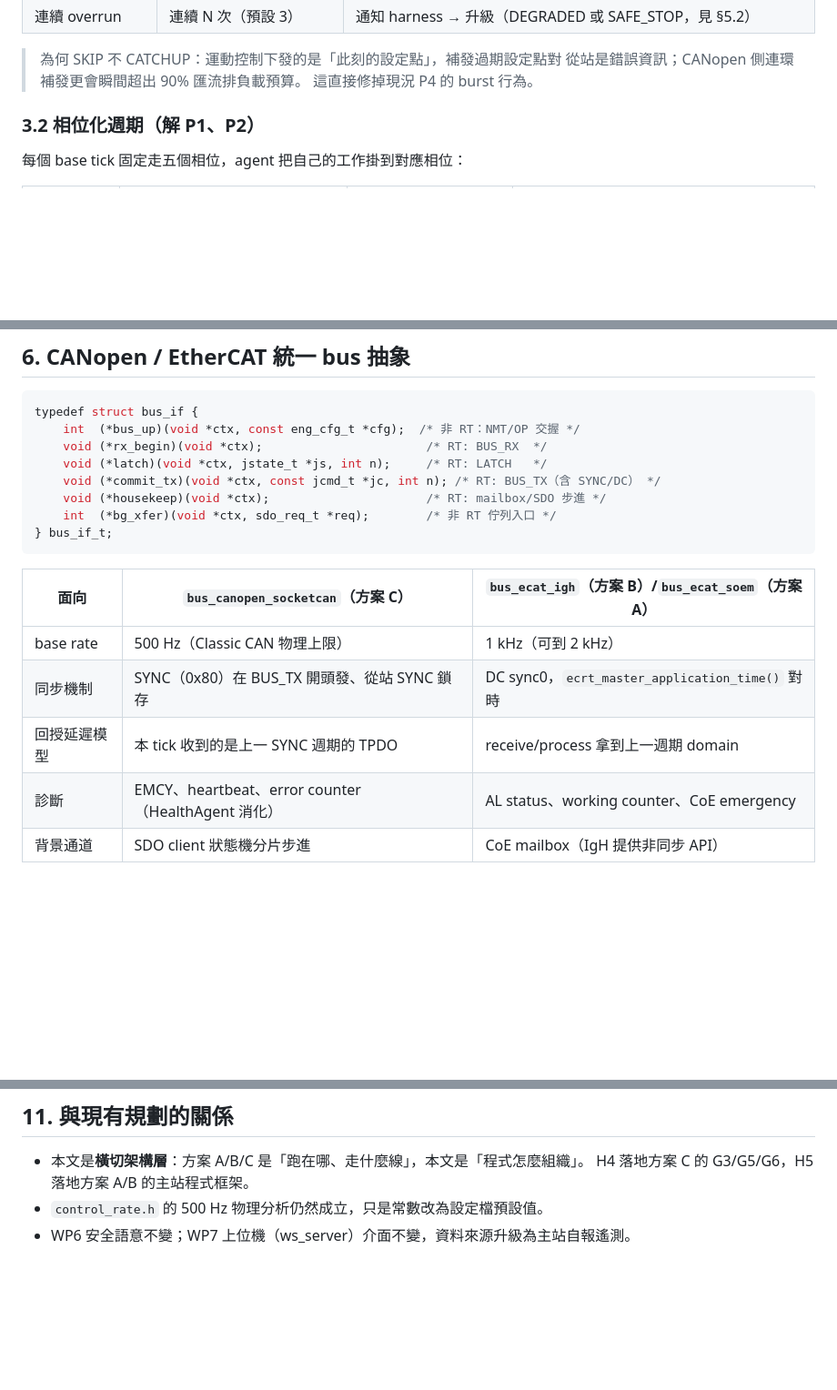
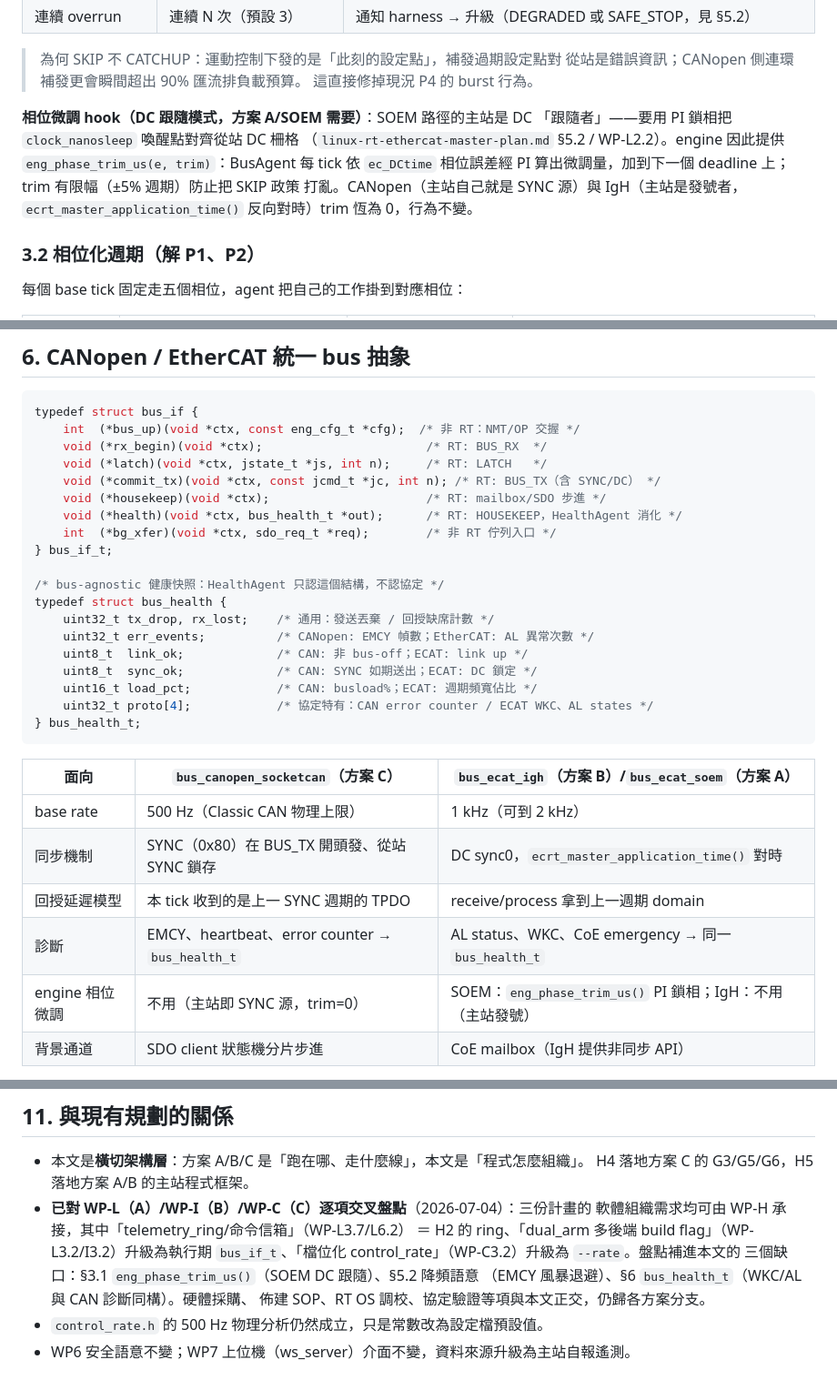
Before and after one commit to asus-youhao/stm32F426ZG_arm, a Markdown page: docs/design/harness-agent-loop-engine-plan.md, 3 parts joined by grey strips. Shown at 91% size. Rendered like a GitHub page; blank space fills up the shorter version.

````diff
--- a/docs/design/harness-agent-loop-engine-plan.md
+++ b/docs/design/harness-agent-loop-engine-plan.md
@@ -103,6 +103,14 @@ RT 域（隔離核心、SCHED_FIFO 80、mlockall）
 > 為何 SKIP 不 CATCHUP：運動控制下發的是「此刻的設定點」，補發過期設定點對
 > 從站是錯誤資訊；CANopen 側連環補發更會瞬間超出 90% 匯流排負載預算。
 > 這直接修掉現況 P4 的 burst 行為。
+
+**相位微調 hook（DC 跟隨模式，方案 A/SOEM 需要）**：SOEM 路徑的主站是 DC
+「跟隨者」——要用 PI 鎖相把 `clock_nanosleep` 喚醒點對齊從站 DC 柵格
+（`linux-rt-ethercat-master-plan.md` §5.2 / WP-L2.2）。engine 因此提供
+`eng_phase_trim_us(e, trim)`：BusAgent 每 tick 依 `ec_DCtime` 相位誤差經 PI
+算出微調量，加到下一個 deadline 上；trim 有限幅（±5% 週期）防止把 SKIP 政策
+打亂。CANopen（主站自己就是 SYNC 源）與 IgH（主站是發號者，
+`ecrt_master_application_time()` 反向對時）trim 恆為 0，行為不變。
 
 ### 3.2 相位化週期（解 P1、P2）
 
@@ -290,8 +305,19 @@ typedef struct bus_if {
     void (*latch)(void *ctx, jstate_t *js, int n);     /* RT: LATCH   */
     void (*commit_tx)(void *ctx, const jcmd_t *jc, int n); /* RT: BUS_TX（含 SYNC/DC） */
     void (*housekeep)(void *ctx);                      /* RT: mailbox/SDO 步進 */
+    void (*health)(void *ctx, bus_health_t *out);      /* RT: HOUSEKEEP，HealthAgent 消化 */
     int  (*bg_xfer)(void *ctx, sdo_req_t *req);        /* 非 RT 佇列入口 */
 } bus_if_t;
+
+/* bus-agnostic 健康快照：HealthAgent 只認這個結構，不認協定 */
+typedef struct bus_health {
+    uint32_t tx_drop, rx_lost;    /* 通用：發送丟棄 / 回授缺席計數 */
+    uint32_t err_events;          /* CANopen: EMCY 幀數；EtherCAT: AL 異常次數 */
+    uint8_t  link_ok;             /* CAN: 非 bus-off；ECAT: link up */
+    uint8_t  sync_ok;             /* CAN: SYNC 如期送出；ECAT: DC 鎖定 */
+    uint16_t load_pct;            /* CAN: busload%；ECAT: 週期頻寬佔比 */
+    uint32_t proto[4];            /* 協定特有：CAN error counter / ECAT WKC、AL states */
+} bus_health_t;
 ```
 
 | 面向 | `bus_canopen_socketcan`（方案 C） | `bus_ecat_igh`（方案 B）/`bus_ecat_soem`（方案 A） |
@@ -299,7 +325,8 @@ typedef struct bus_if {
 | base rate | 500 Hz（Classic CAN 物理上限） | 1 kHz（可到 2 kHz） |
 | 同步機制 | SYNC（0x80）在 BUS_TX 開頭發、從站 SYNC 鎖存 | DC sync0，`ecrt_master_application_time()` 對時 |
 | 回授延遲模型 | 本 tick 收到的是上一 SYNC 週期的 TPDO | receive/process 拿到上一週期 domain |
-| 診斷 | EMCY、heartbeat、error counter（HealthAgent 消化） | AL status、working counter、CoE emergency |
+| 診斷 | EMCY、heartbeat、error counter → `bus_health_t` | AL status、WKC、CoE emergency → 同一 `bus_health_t` |
+| engine 相位微調 | 不用（主站即 SYNC 源，trim=0） | SOEM：`eng_phase_trim_us()` PI 鎖相；IgH：不用（主站發號） |
 | 背景通道 | SDO client 狀態機分片步進 | CoE mailbox（IgH 提供非同步 API） |
 
 AxisAgent / MotionAgent / SafetyAgent **完全 bus-agnostic**：只讀寫
@@ -360,5 +387,12 @@ SIL 完成，**不阻塞方案 C 真機時程**（WP-C0 佈建/硬體採購可
 
 - 本文是**橫切架構層**：方案 A/B/C 是「跑在哪、走什麼線」，本文是「程式怎麼組織」。
   H4 落地方案 C 的 G3/G5/G6，H5 落地方案 A/B 的主站程式框架。
+- **已對 WP-L（A）/WP-I（B）/WP-C（C）逐項交叉盤點**（2026-07-04）：三份計畫的
+  軟體組織需求均可由 WP-H 承接，其中「telemetry_ring/命令信箱」（WP-L3.7/L6.2）
+  ＝ H2 的 ring、「dual_arm 多後端 build flag」（WP-L3.2/I3.2）升級為執行期
+  `bus_if_t`、「檔位化 control_rate」（WP-C3.2）升級為 `--rate`。盤點補進本文的
+  三個缺口：§3.1 `eng_phase_trim_us()`（SOEM DC 跟隨）、§5.2 降頻語意
+  （EMCY 風暴退避）、§6 `bus_health_t`（WKC/AL 與 CAN 診斷同構）。硬體採購、
+  佈建 SOP、RT OS 調校、協定驗證等項與本文正交，仍歸各方案分支。
 - `control_rate.h` 的 500 Hz 物理分析仍然成立，只是常數改為設定檔預設值。
 - WP6 安全語意不變；WP7 上位機（ws_server）介面不變，資料來源升級為主站自報遙測。
````
Also changed, not shown: other parts of docs/design/harness-agent-loop-engine-plan.md (+9 -2 lines), docs/README.md (+1 -0 lines), docs/changes/2026-07-04-harness-plan-cross-check.md (added, +50 -0 lines).
